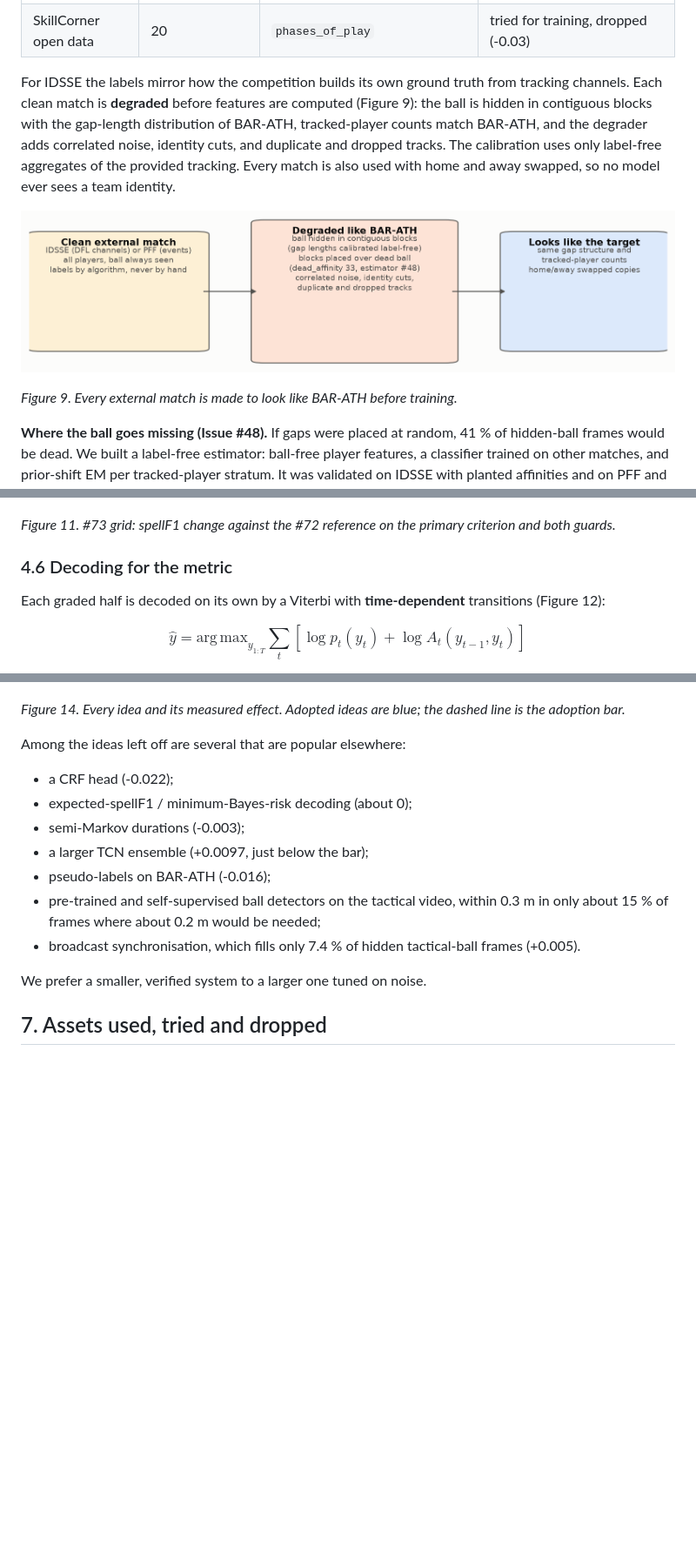
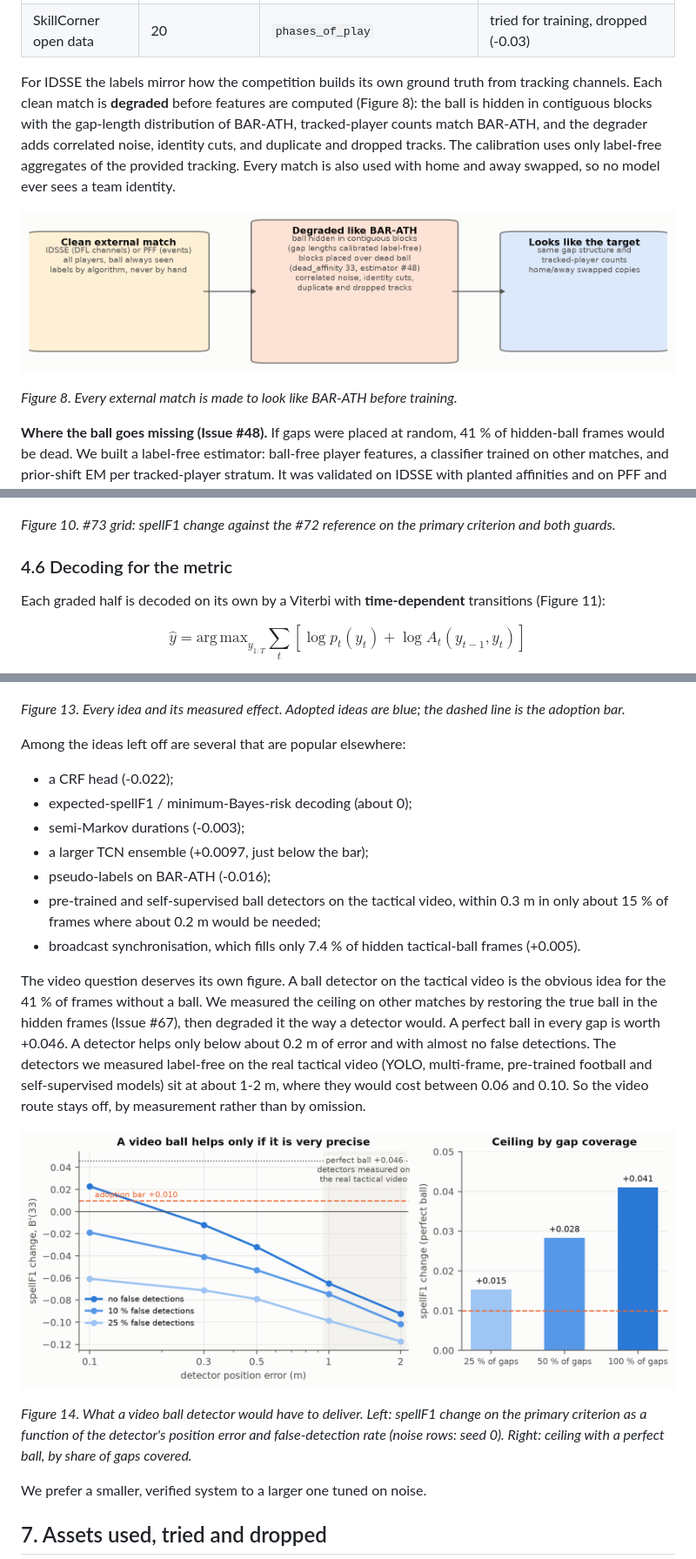
Before and after one commit to Opus-Operandi-FC-Barcelona/mtah2027-possession-engine, a Markdown page: docs/Opus Operandi.md, 3 parts joined by grey strips. Shown at 87% size. Rendered like a GitHub page; pictures changed too: docs/figures/video_ceiling.png (added); blank space fills up the shorter version.

```diff
--- a/docs/Opus Operandi.md
+++ b/docs/Opus Operandi.md
@@ -170,14 +165,14 @@ codes in Smart Tagging name the defending team, so their possession is credited
 | SkillCorner open data | 20 | `phases_of_play` | tried for training, dropped (-0.03) |
 
 For IDSSE the labels mirror how the competition builds its own ground truth from tracking channels.  Each clean match
-is **degraded** before features are computed (Figure 9): the ball is hidden in contiguous blocks with the gap-length
+is **degraded** before features are computed (Figure 8): the ball is hidden in contiguous blocks with the gap-length
 distribution of BAR-ATH, tracked-player counts match BAR-ATH, and the degrader adds correlated noise, identity cuts,
 and duplicate and dropped tracks.  The calibration uses only label-free aggregates of the provided tracking.  Every
 match is also used with home and away swapped, so no model ever sees a team identity.
 
 ![Degradation](figures/degradation.png)
 
-*Figure 9. Every external match is made to look like BAR-ATH before training.*
+*Figure 8. Every external match is made to look like BAR-ATH before training.*
 
 **Where the ball goes missing (Issue #48).**  If gaps were placed at random, 41 % of hidden-ball frames would be dead.
 We built a label-free estimator: ball-free player features, a classifier trained on other matches, and prior-shift EM
@@ -227,11 +222,11 @@ improve.
 
 ![Grid 73](figures/grid73.png)
 
-*Figure 11. #73 grid: spellF1 change against the #72 reference on the primary criterion and both guards.*
+*Figure 10. #73 grid: spellF1 change against the #72 reference on the primary criterion and both guards.*
 
 ### 4.6 Decoding for the metric
 
-Each graded half is decoded on its own by a Viterbi with **time-dependent** transitions (Figure 12):
+Each graded half is decoded on its own by a Viterbi with **time-dependent** transitions (Figure 11):
 
 $$\hat y = \mathrm{arg\,max}_{y_{1:T}} \sum_t \left[\log p_t(y_t) + \log A_t(y_{t-1}, y_t)\right]$$
 
@@ -281,7 +276,7 @@ Two correctness fixes (#50, #51) were adopted on their own merit.
 
 ![Experiment ledger](figures/experiment_ledger.png)
 
-*Figure 14. Every idea and its measured effect.  Adopted ideas are blue; the dashed line is the adoption bar.*
+*Figure 13. Every idea and its measured effect.  Adopted ideas are blue; the dashed line is the adoption bar.*
 
 Among the ideas left off are several that are popular elsewhere:
 * a CRF head (-0.022);
@@ -292,6 +287,20 @@ Among the ideas left off are several that are popular elsewhere:
 * pre-trained and self-supervised ball detectors on the tactical video, within 0.3 m in only about 15 % of frames
   where about 0.2 m would be needed;
 * broadcast synchronisation, which fills only 7.4 % of hidden tactical-ball frames (+0.005).
+
+The video question deserves its own figure.  A ball detector on the tactical video is the obvious idea for the
+41 % of frames without a ball.  We measured the ceiling on other matches by restoring the true ball in the hidden
+frames (Issue #67), then degraded it the way a detector would.  A perfect ball in every gap is worth +0.046.  A
+detector helps only below about 0.2 m of error and with almost no false detections.  The detectors we measured
+label-free on the real tactical video (YOLO, multi-frame, pre-trained football and self-supervised models) sit at
+about 1-2 m, where they would cost between 0.06 and 0.10.  So the video route stays off, by measurement rather than
+by omission.
+
+![Video ceiling](figures/video_ceiling.png)
+
+*Figure 14. What a video ball detector would have to deliver.  Left: spellF1 change on the primary criterion as a
+function of the detector's position error and false-detection rate (noise rows: seed 0).  Right: ceiling with a
+perfect ball, by share of gaps covered.*
 
 We prefer a smaller, verified system to a larger one tuned on noise.
 
```
Also changed, not shown: other parts of docs/Opus Operandi.md (+7 -12 lines), README.md (+3 -0 lines), 4 other files.
